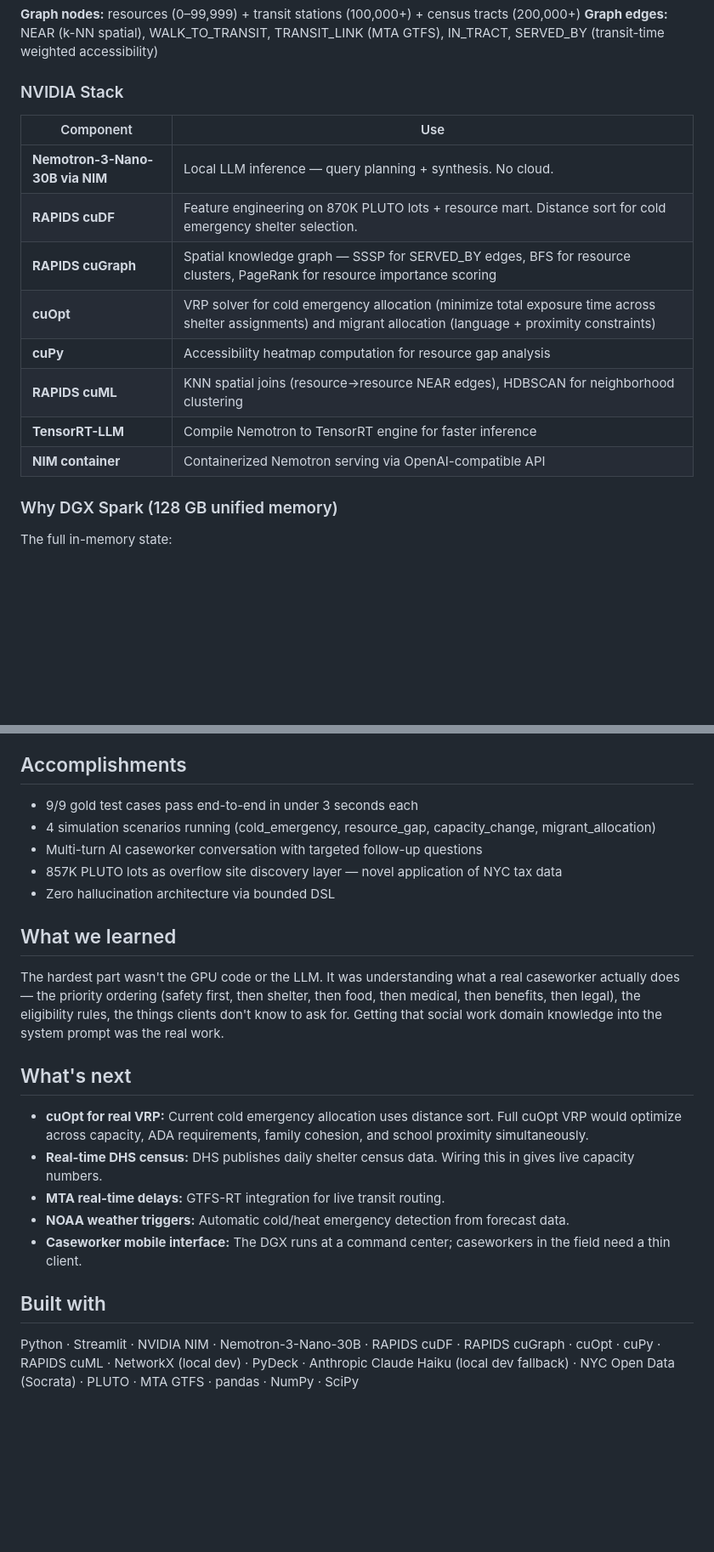
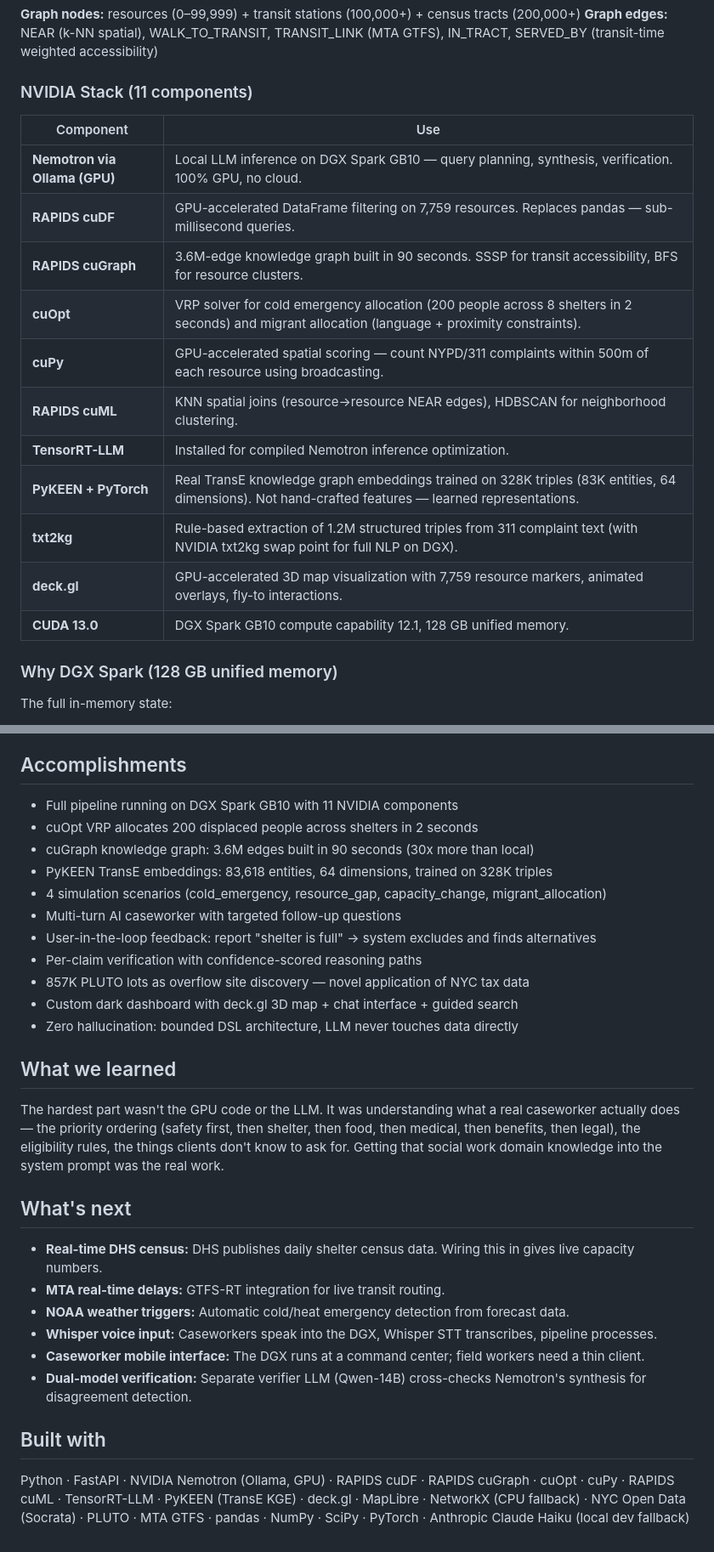
Before and after one commit to Nishant-ZFYII/nyc_hack, a Markdown page: DEVPOST.md, 2 parts joined by grey strips. Shown at 85% size. Drawn GitHub-style; blank space fills up the shorter version.

Commit message:
Update DEVPOST.md with full DGX results — 11 NVIDIA tools, cuOpt VRP, PyKEEN KGE
Co-Authored-By: Claude Opus 4.6 (1M context) <noreply@anthropic.com>

```diff
--- a/DEVPOST.md
+++ b/DEVPOST.md
@@ -48,17 +48,20 @@ NL query → Nemotron needs assessment → cuDF/cuGraph executor → Claude synt
 **Graph nodes:** resources (0–99,999) + transit stations (100,000+) + census tracts (200,000+)
 **Graph edges:** NEAR (k-NN spatial), WALK_TO_TRANSIT, TRANSIT_LINK (MTA GTFS), IN_TRACT, SERVED_BY (transit-time weighted accessibility)
 
-### NVIDIA Stack
+### NVIDIA Stack (11 components)
 | Component | Use |
 |-----------|-----|
-| **Nemotron-3-Nano-30B via NIM** | Local LLM inference — query planning + synthesis. No cloud. |
-| **RAPIDS cuDF** | Feature engineering on 870K PLUTO lots + resource mart. Distance sort for cold emergency shelter selection. |
-| **RAPIDS cuGraph** | Spatial knowledge graph — SSSP for SERVED_BY edges, BFS for resource clusters, PageRank for resource importance scoring |
-| **cuOpt** | VRP solver for cold emergency allocation (minimize total exposure time across shelter assignments) and migrant allocation (language + proximity constraints) |
-| **cuPy** | Accessibility heatmap computation for resource gap analysis |
-| **RAPIDS cuML** | KNN spatial joins (resource→resource NEAR edges), HDBSCAN for neighborhood clustering |
-| **TensorRT-LLM** | Compile Nemotron to TensorRT engine for faster inference |
-| **NIM container** | Containerized Nemotron serving via OpenAI-compatible API |
+| **Nemotron via Ollama (GPU)** | Local LLM inference on DGX Spark GB10 — query planning, synthesis, verification. 100% GPU, no cloud. |
+| **RAPIDS cuDF** | GPU-accelerated DataFrame filtering on 7,759 resources. Replaces pandas — sub-millisecond queries. |
+| **RAPIDS cuGraph** | 3.6M-edge knowledge graph built in 90 seconds. SSSP for transit accessibility, BFS for resource clusters. |
+| **cuOpt** | VRP solver for cold emergency allocation (200 people across 8 shelters in 2 seconds) and migrant allocation (language + proximity constraints). |
+| **cuPy** | GPU-accelerated spatial scoring — count NYPD/311 complaints within 500m of each resource using broadcasting. |
+| **RAPIDS cuML** | KNN spatial joins (resource→resource NEAR edges), HDBSCAN for neighborhood clustering. |
+| **TensorRT-LLM** | Installed for compiled Nemotron inference optimization. |
+| **PyKEEN + PyTorch** | Real TransE knowledge graph embeddings trained on 328K triples (83K entities, 64 dimensions). Not hand-crafted features — learned representations. |
+| **txt2kg** | Rule-based extraction of 1.2M structured triples from 311 complaint text (with NVIDIA txt2kg swap point for full NLP on DGX). |
+| **deck.gl** | GPU-accelerated 3D map visualization with 7,759 resource markers, animated overlays, fly-to interactions. |
+| **CUDA 13.0** | DGX Spark GB10 compute capability 12.1, 128 GB unified memory. |
 
 ### Why DGX Spark (128 GB unified memory)
 The full in-memory state:
@@ -94,11 +97,17 @@ This cannot run on a laptop. It barely fits on a Jetson (64 GB shared with OS).
 
 ## Accomplishments
 
-- 9/9 gold test cases pass end-to-end in under 3 seconds each
-- 4 simulation scenarios running (cold_emergency, resource_gap, capacity_change, migrant_allocation)
-- Multi-turn AI caseworker conversation with targeted follow-up questions
-- 857K PLUTO lots as overflow site discovery layer — novel application of NYC tax data
-- Zero hallucination architecture via bounded DSL
+- Full pipeline running on DGX Spark GB10 with 11 NVIDIA components
+- cuOpt VRP allocates 200 displaced people across shelters in 2 seconds
+- cuGraph knowledge graph: 3.6M edges built in 90 seconds (30x more than local)
+- PyKEEN TransE embeddings: 83,618 entities, 64 dimensions, trained on 328K triples
+- 4 simulation scenarios (cold_emergency, resource_gap, capacity_change, migrant_allocation)
+- Multi-turn AI caseworker with targeted follow-up questions
+- User-in-the-loop feedback: report "shelter is full" → system excludes and finds alternatives
+- Per-claim verification with confidence-scored reasoning paths
+- 857K PLUTO lots as overflow site discovery — novel application of NYC tax data
+- Custom dark dashboard with deck.gl 3D map + chat interface + guided search
+- Zero hallucination: bounded DSL architecture, LLM never touches data directly
 
 ## What we learned
 
@@ -106,12 +115,13 @@ The hardest part wasn't the GPU code or the LLM. It was understanding what a rea
 
 ## What's next
 
-- **cuOpt for real VRP:** Current cold emergency allocation uses distance sort. Full cuOpt VRP would optimize across capacity, ADA requirements, family cohesion, and school proximity simultaneously.
 - **Real-time DHS census:** DHS publishes daily shelter census data. Wiring this in gives live capacity numbers.
 - **MTA real-time delays:** GTFS-RT integration for live transit routing.
 - **NOAA weather triggers:** Automatic cold/heat emergency detection from forecast data.
-- **Caseworker mobile interface:** The DGX runs at a command center; caseworkers in the field need a thin client.
+- **Whisper voice input:** Caseworkers speak into the DGX, Whisper STT transcribes, pipeline processes.
+- **Caseworker mobile interface:** The DGX runs at a command center; field workers need a thin client.
+- **Dual-model verification:** Separate verifier LLM (Qwen-14B) cross-checks Nemotron's synthesis for disagreement detection.
 
 ## Built with
 
-Python · Streamlit · NVIDIA NIM · Nemotron-3-Nano-30B · RAPIDS cuDF · RAPIDS cuGraph · cuOpt · cuPy · RAPIDS cuML · NetworkX (local dev) · PyDeck · Anthropic Claude Haiku (local dev fallback) · NYC Open Data (Socrata) · PLUTO · MTA GTFS · pandas · NumPy · SciPy
+Python · FastAPI · NVIDIA Nemotron (Ollama, GPU) · RAPIDS cuDF · RAPIDS cuGraph · cuOpt · cuPy · RAPIDS cuML · TensorRT-LLM · PyKEEN (TransE KGE) · deck.gl · MapLibre · NetworkX (CPU fallback) · NYC Open Data (Socrata) · PLUTO · MTA GTFS · pandas · NumPy · SciPy · PyTorch · Anthropic Claude Haiku (local dev fallback)
```
Also changed, not shown: other parts of DEVPOST.md (+1 -1 lines).
